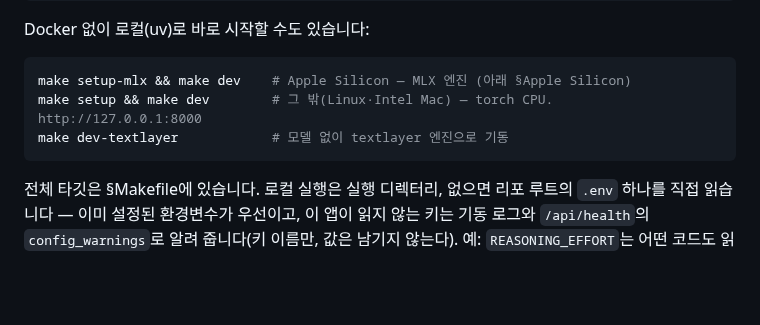
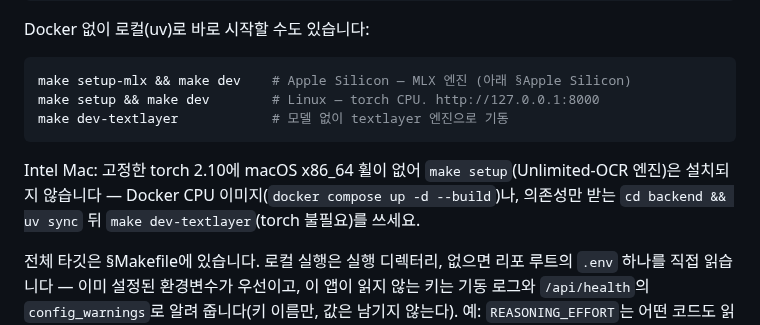
Before and after one commit to Chedrian07/PDF-OCR-Translator, a Markdown page: README.md, the part around the change. Rendered like a GitHub page; blank space fills up the shorter version.

Commit message:
docs(readme): drop Intel Mac from the torch CPU quickstart
torch 2.10에 macOS x86_64 휠이 없어 Intel Mac에서는 make setup이 설치 단계에서 실패한다.
Linux로 한정하고, Intel Mac은 Docker CPU 이미지나 textlayer 엔진을 쓰라고 안내한다.
Audit: docs-final-2

````diff
--- a/README.md
+++ b/README.md
@@ -169,9 +169,13 @@ Docker 없이 로컬(uv)로 바로 시작할 수도 있습니다:
 
 ```bash
 make setup-mlx && make dev    # Apple Silicon — MLX 엔진 (아래 §Apple Silicon)
-make setup && make dev        # 그 밖(Linux·Intel Mac) — torch CPU. http://127.0.0.1:8000
+make setup && make dev        # Linux — torch CPU. http://127.0.0.1:8000
 make dev-textlayer            # 모델 없이 textlayer 엔진으로 기동
 ```
+
+Intel Mac: 고정한 torch 2.10에 macOS x86_64 휠이 없어 `make setup`(Unlimited-OCR 엔진)은
+설치되지 않습니다 — Docker CPU 이미지(`docker compose up -d --build`)나, 의존성만 받는
+`cd backend && uv sync` 뒤 `make dev-textlayer`(torch 불필요)를 쓰세요.
 
 전체 타깃은 §Makefile에 있습니다. 로컬 실행은 실행 디렉터리, 없으면 리포 루트의 `.env`
 하나를 직접 읽습니다 — 이미 설정된 환경변수가 우선이고, 이 앱이 읽지 않는 키는 기동 로그와
````
